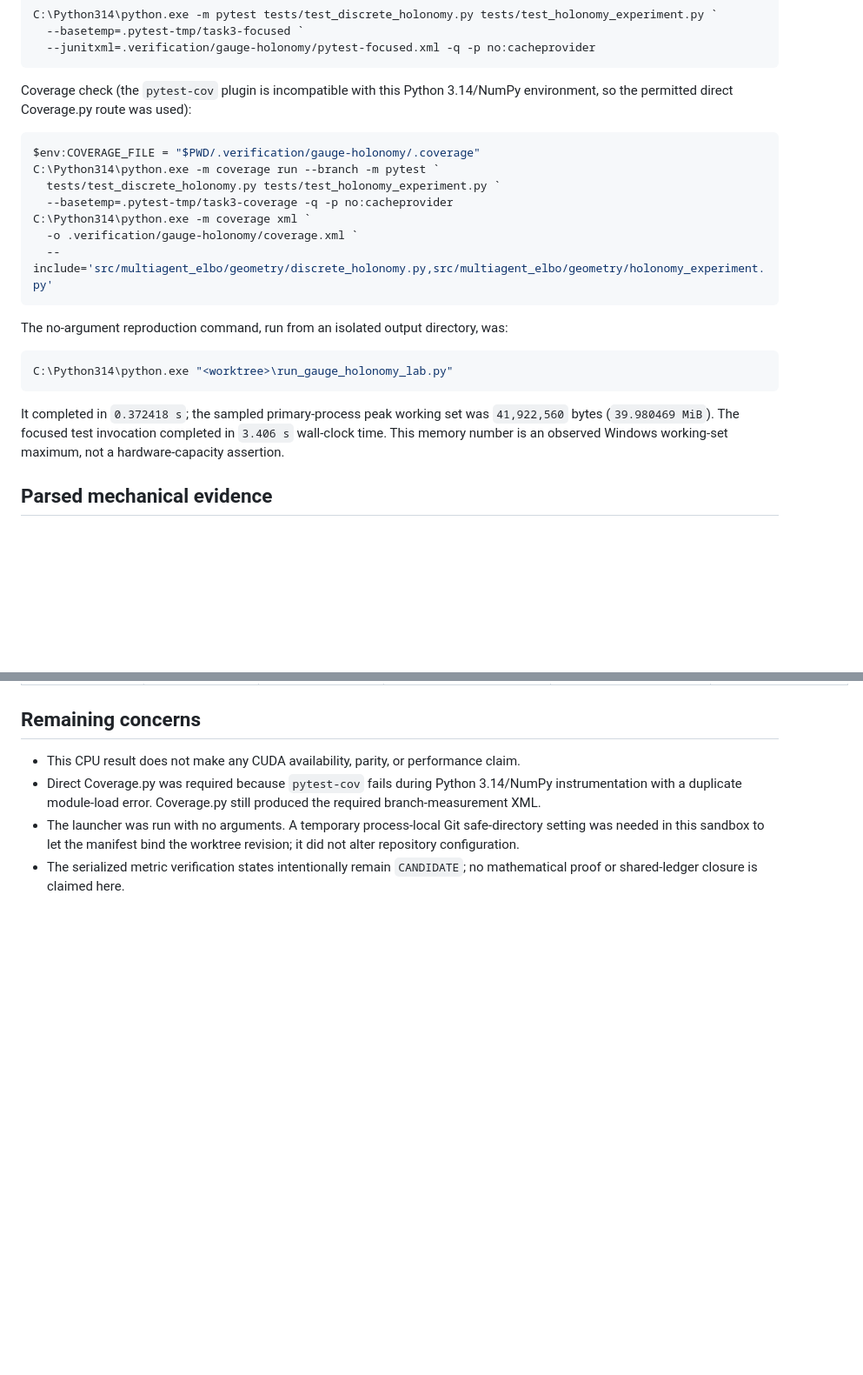
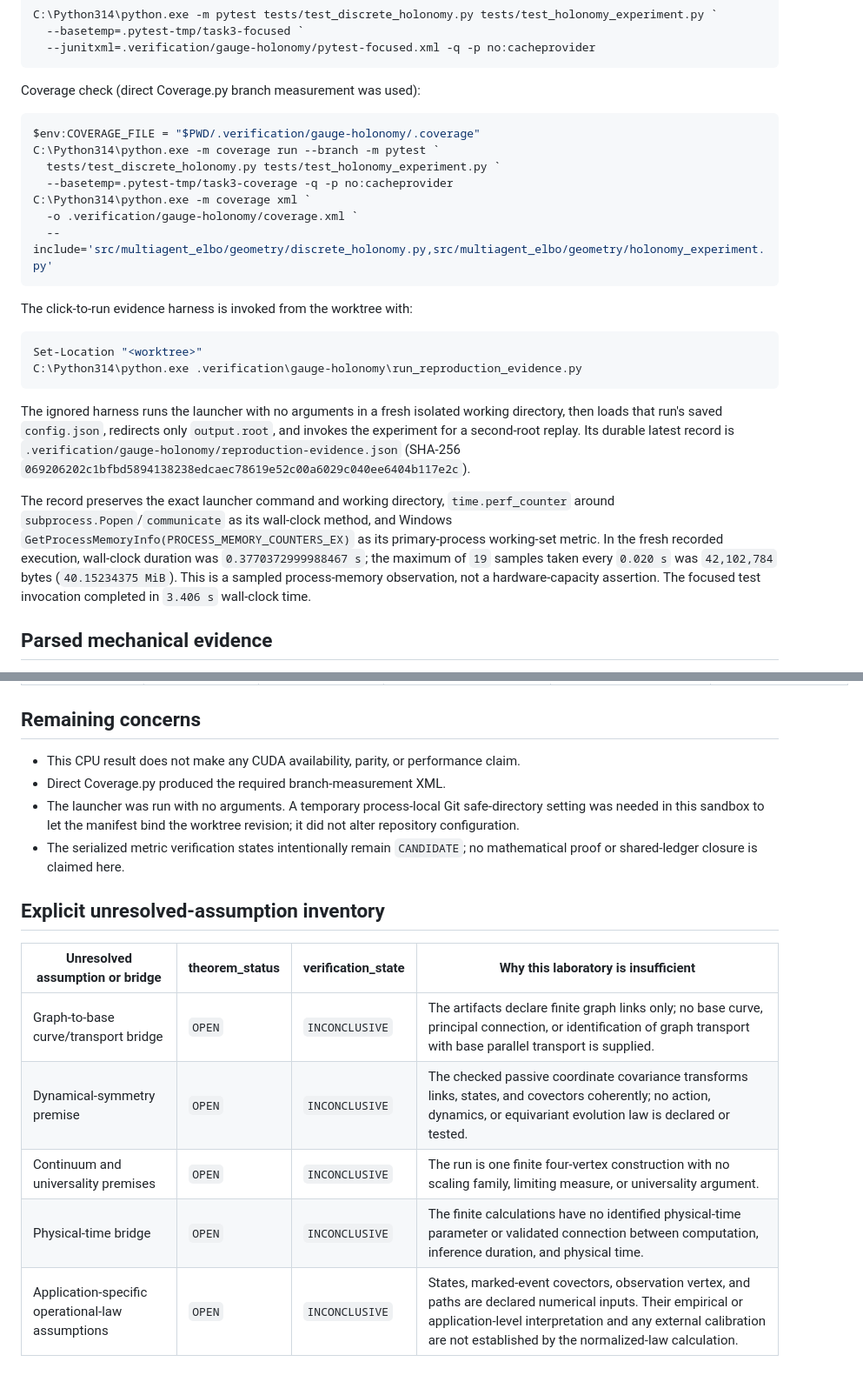
Before and after one commit to cdenn016/MultiAgentELBO, a Markdown page: docs/results/2026-08-09-gauge-holonomy-results.md, 2 parts joined by grey strips. Shown at 87% size. Rendered like a GitHub page; blank space fills up the shorter version.

Commit message:
docs: add reproducible holonomy evidence

````diff
--- a/docs/results/2026-08-09-gauge-holonomy-results.md
+++ b/docs/results/2026-08-09-gauge-holonomy-results.md
@@ -44,7 +44,7 @@ C:\Python314\python.exe -m pytest tests/test_discrete_holonomy.py tests/test_hol
   --junitxml=.verification/gauge-holonomy/pytest-focused.xml -q -p no:cacheprovider
 ```
 
-Coverage check (the `pytest-cov` plugin is incompatible with this Python 3.14/NumPy environment, so the permitted direct Coverage.py route was used):
+Coverage check (direct Coverage.py branch measurement was used):
 
 ```powershell
 $env:COVERAGE_FILE = "$PWD/.verification/gauge-holonomy/.coverage"
@@ -56,13 +56,16 @@ C:\Python314\python.exe -m coverage xml `
   --include='src/multiagent_elbo/geometry/discrete_holonomy.py,src/multiagent_elbo/geometry/holonomy_experiment.py'
 ```
 
-The no-argument reproduction command, run from an isolated output directory, was:
+The click-to-run evidence harness is invoked from the worktree with:
 
 ```powershell
-C:\Python314\python.exe "<worktree>\run_gauge_holonomy_lab.py"
+Set-Location "<worktree>"
+C:\Python314\python.exe .verification\gauge-holonomy\run_reproduction_evidence.py
 ```
 
-It completed in `0.372418 s`; the sampled primary-process peak working set was `41,922,560` bytes (`39.980469 MiB`). The focused test invocation completed in `3.406 s` wall-clock time. This memory number is an observed Windows working-set maximum, not a hardware-capacity assertion.
+The ignored harness runs the launcher with no arguments in a fresh isolated working directory, then loads that run's saved `config.json`, redirects only `output.root`, and invokes the experiment for a second-root replay. Its durable latest record is `.verification/gauge-holonomy/reproduction-evidence.json` (SHA-256 `069206202c1bfbd5894138238edcaec78619e52c00a6029c040ee6404b117e2c`).
+
+The record preserves the exact launcher command and working directory, `time.perf_counter` around `subprocess.Popen`/`communicate` as its wall-clock method, and Windows `GetProcessMemoryInfo(PROCESS_MEMORY_COUNTERS_EX)` as its primary-process working-set metric. In the fresh recorded execution, wall-clock duration was `0.3770372999988467 s`; the maximum of `19` samples taken every `0.020 s` was `42,102,784` bytes (`40.15234375 MiB`). This is a sampled process-memory observation, not a hardware-capacity assertion. The focused test invocation completed in `3.406 s` wall-clock time.
 
 ## Parsed mechanical evidence
 
@@ -133,6 +136,16 @@ The `CANDIDATE` values below are the serialized metric fields. They are delibera
 ## Remaining concerns
 
 - This CPU result does not make any CUDA availability, parity, or performance claim.
-- Direct Coverage.py was required because `pytest-cov` fails during Python 3.14/NumPy instrumentation with a duplicate module-load error. Coverage.py still produced the required branch-measurement XML.
+- Direct Coverage.py produced the required branch-measurement XML.
 - The launcher was run with no arguments. A temporary process-local Git safe-directory setting was needed in this sandbox to let the manifest bind the worktree revision; it did not alter repository configuration.
 - The serialized metric verification states intentionally remain `CANDIDATE`; no mathematical proof or shared-ledger closure is claimed here.
+
+## Explicit unresolved-assumption inventory
+
+| Unresolved assumption or bridge | theorem_status | verification_state | Why this laboratory is insufficient |
+| --- | --- | --- | --- |
+| Graph-to-base curve/transport bridge | `OPEN` | `INCONCLUSIVE` | The artifacts declare finite graph links only; no base curve, principal connection, or identification of graph transport with base parallel transport is supplied. |
+| Dynamical-symmetry premise | `OPEN` | `INCONCLUSIVE` | The checked passive coordinate covariance transforms links, states, and covectors coherently; no action, dynamics, or equivariant evolution law is declared or tested. |
+| Continuum and universality premises | `OPEN` | `INCONCLUSIVE` | The run is one finite four-vertex construction with no scaling family, limiting measure, or universality argument. |
+| Physical-time bridge | `OPEN` | `INCONCLUSIVE` | The finite calculations have no identified physical-time parameter or validated connection between computation, inference duration, and physical time. |
+| Application-specific operational-law assumptions | `OPEN` | `INCONCLUSIVE` | States, marked-event covectors, observation vertex, and paths are declared numerical inputs. Their empirical or application-level interpretation and any external calibration are not established by the normalized-law calculation. |
````
Also changed, not shown: other parts of docs/results/2026-08-09-gauge-holonomy-results.md (+4 -4 lines).
